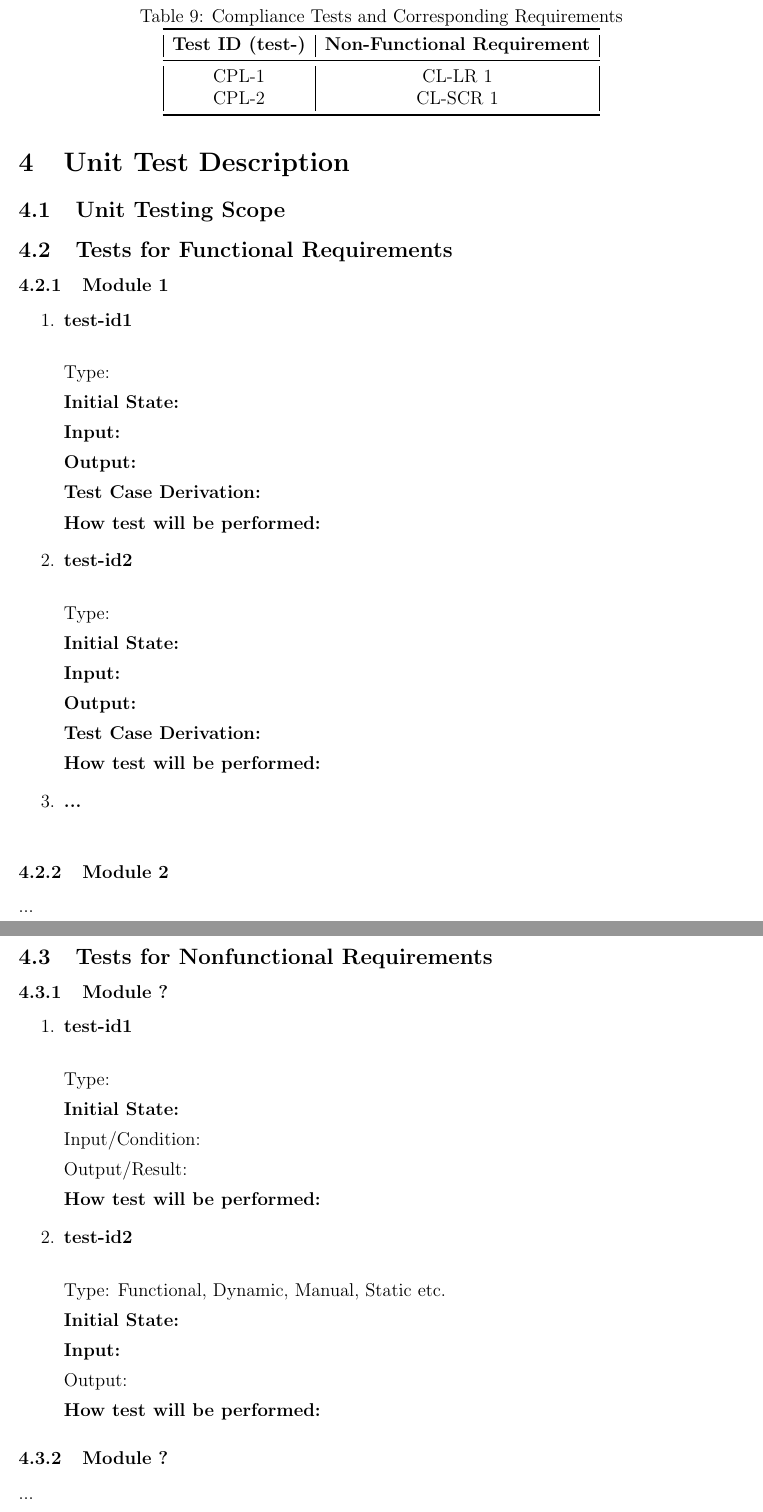
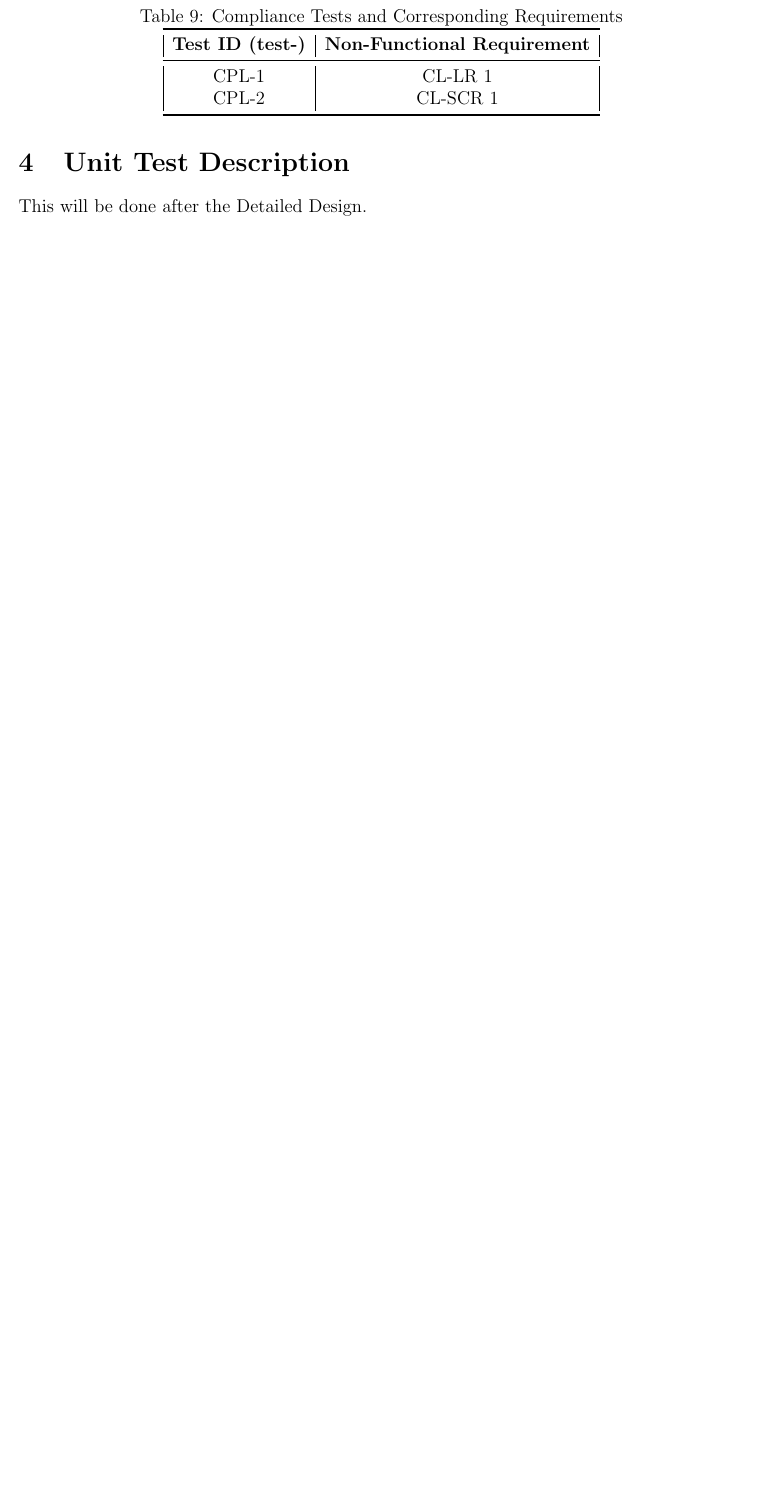
Before and after one commit to ssm-lab/capstone--source-code-optimizer, a LaTeX document (docs/VnVPlan/VnVPlan.tex): two parts of pages 47 and 48 of 59 before the commit and part of page 47 of 57 after it, the two joined at a grey line, cut so that both start at the same text, the shorter picture padded with empty space. Compiled offline with pdfLaTeX.

Commit message:
explained that unit testing will be done later

```diff
--- a/docs/VnVPlan/VnVPlan.tex
+++ b/docs/VnVPlan/VnVPlan.tex
@@ -1508,7 +1508,9 @@ and as many tests as needed for edge cases.  Rather than create the details of t
 and output here, you could point to the unit testing code.  For this to work, you code
 needs to be well-documented, with meaningful names for all of the tests.}
 
-\subsection{Unit Testing Scope}
+This will be done after the Detailed Design.
+
+% \subsection{Unit Testing Scope}
 
 \wss{What modules are outside of the scope.  If there are modules that are
   developed by someone else, then you would say here if you aren't planning on
@@ -1516,106 +1518,107 @@ needs to be well-documented, with meaningful names for all of the tests.}
   have a lower priority for verification than others.  If this is the case,
   explain your rationale for the ranking of module importance.}
 
-\subsection{Tests for Functional Requirements}
-
-\wss{Most of the verification will be through automated unit testing.  If
-  appropriate specific modules can be verified by a non-testing based
-  technique.  That can also be documented in this section.}
-
-\subsubsection{Module 1}
-
-\wss{Include a blurb here to explain why the subsections below cover the module.
-  References to the MIS would be good.  You will want tests from a black box
-  perspective and from a white box perspective.  Explain to the reader how the
-  tests were selected.}
-
-\begin{enumerate}
-
-\item \textbf{test-id1\\}
-
-Type: \wss{Functional, Dynamic, Manual, Automatic, Static etc. Most will
-  be automatic}
-
-\textbf{Initial State:}
-
-\textbf{Input:}
-
-\textbf{Output:} \wss{The expected result for the given inputs}
-
-\textbf{Test Case Derivation:} \wss{Justify the expected value given in the Output field}
-
-\textbf{How test will be performed:}
-
-\item \textbf{test-id2\\}
-
-Type: \wss{Functional, Dynamic, Manual, Automatic, Static etc. Most will
-  be automatic}
-
-\textbf{Initial State:}
-
-\textbf{Input:}
-
-\textbf{Output:} \wss{The expected result for the given inputs}
-
-\textbf{Test Case Derivation:} \wss{Justify the expected value given in the Output field}
-
-\textbf{How test will be performed:}
-
-\item \textbf{...\\}
-
-\end{enumerate}
-
-\subsubsection{Module 2}
-
-...
-
-\subsection{Tests for Nonfunctional Requirements}
-
-\wss{If there is a module that needs to be independently assessed for
-  performance, those test cases can go here.  In some projects, planning for
-  nonfunctional tests of units will not be that relevant.}
-
-\wss{These tests may involve collecting performance data from previously
-  mentioned functional tests.}
-
-\subsubsection{Module ?}
-
-\begin{enumerate}
-
-\item \textbf{test-id1\\}
-
-Type: \wss{Functional, Dynamic, Manual, Automatic, Static etc. Most will
-  be automatic}
-
-\textbf{Initial State:}
-
-Input/Condition:
-
-Output/Result:
-
-\textbf{How test will be performed:}
-
-\item \textbf{test-id2\\}
-
-Type: Functional, Dynamic, Manual, Static etc.
-
-\textbf{Initial State:}
-
-\textbf{Input:}
-
-Output:
-
-\textbf{How test will be performed:}
-
-\end{enumerate}
-
-\subsubsection{Module ?}
-
-...
-
-\subsection{Traceability Between Test Cases and Modules}
-
-\wss{Provide evidence that all of the modules have been considered.}
+
+% \subsection{Tests for Functional Requirements}
+
+% \wss{Most of the verification will be through automated unit testing.  If
+%   appropriate specific modules can be verified by a non-testing based
+%   technique.  That can also be documented in this section.}
+
+% \subsubsection{Module 1}
+
+% \wss{Include a blurb here to explain why the subsections below cover the module.
+%   References to the MIS would be good.  You will want tests from a black box
+%   perspective and from a white box perspective.  Explain to the reader how the
+%   tests were selected.}
+
+% \begin{enumerate}
+
+% \item \textbf{test-id1\\}
+
+% Type: \wss{Functional, Dynamic, Manual, Automatic, Static etc. Most will
+%   be automatic}
+
+% \textbf{Initial State:}
+
+% \textbf{Input:}
+
+% \textbf{Output:} \wss{The expected result for the given inputs}
+
+% \textbf{Test Case Derivation:} \wss{Justify the expected value given in the Output field}
+
+% \textbf{How test will be performed:}
+
+% \item \textbf{test-id2\\}
+
+% Type: \wss{Functional, Dynamic, Manual, Automatic, Static etc. Most will
+%   be automatic}
+
+% \textbf{Initial State:}
+
+% \textbf{Input:}
+
+% \textbf{Output:} \wss{The expected result for the given inputs}
+
+% \textbf{Test Case Derivation:} \wss{Justify the expected value given in the Output field}
+
+% \textbf{How test will be performed:}
+
+% \item \textbf{...\\}
+
+% \end{enumerate}
+
+% \subsubsection{Module 2}
+
+% ...
+
+% \subsection{Tests for Nonfunctional Requirements}
+
+% \wss{If there is a module that needs to be independently assessed for
+%   performance, those test cases can go here.  In some projects, planning for
+%   nonfunctional tests of units will not be that relevant.}
+
+% \wss{These tests may involve collecting performance data from previously
+%   mentioned functional tests.}
+
+% \subsubsection{Module 1}
+
+% \begin{enumerate}
+
+% \item \textbf{test-id1\\}
+
+% Type: \wss{Functional, Dynamic, Manual, Automatic, Static etc. Most will
+%   be automatic}
+
+% \textbf{Initial State:}
+
+% Input/Condition:
+
+% Output/Result:
+
+% \textbf{How test will be performed:}
+
+% \item \textbf{test-id2\\}
+
+% Type: Functional, Dynamic, Manual, Static etc.
+
+% \textbf{Initial State:}
+
+% \textbf{Input:}
+
+% Output:
+
+% \textbf{How test will be performed:}
+
+% \end{enumerate}
+
+% \subsubsection{Module 2}
+
+% ...
+
+% \subsection{Traceability Between Test Cases and Modules}
+
+% \wss{Provide evidence that all of the modules have been considered.}
 
 
 \bibliography{../../refs/References}
```
